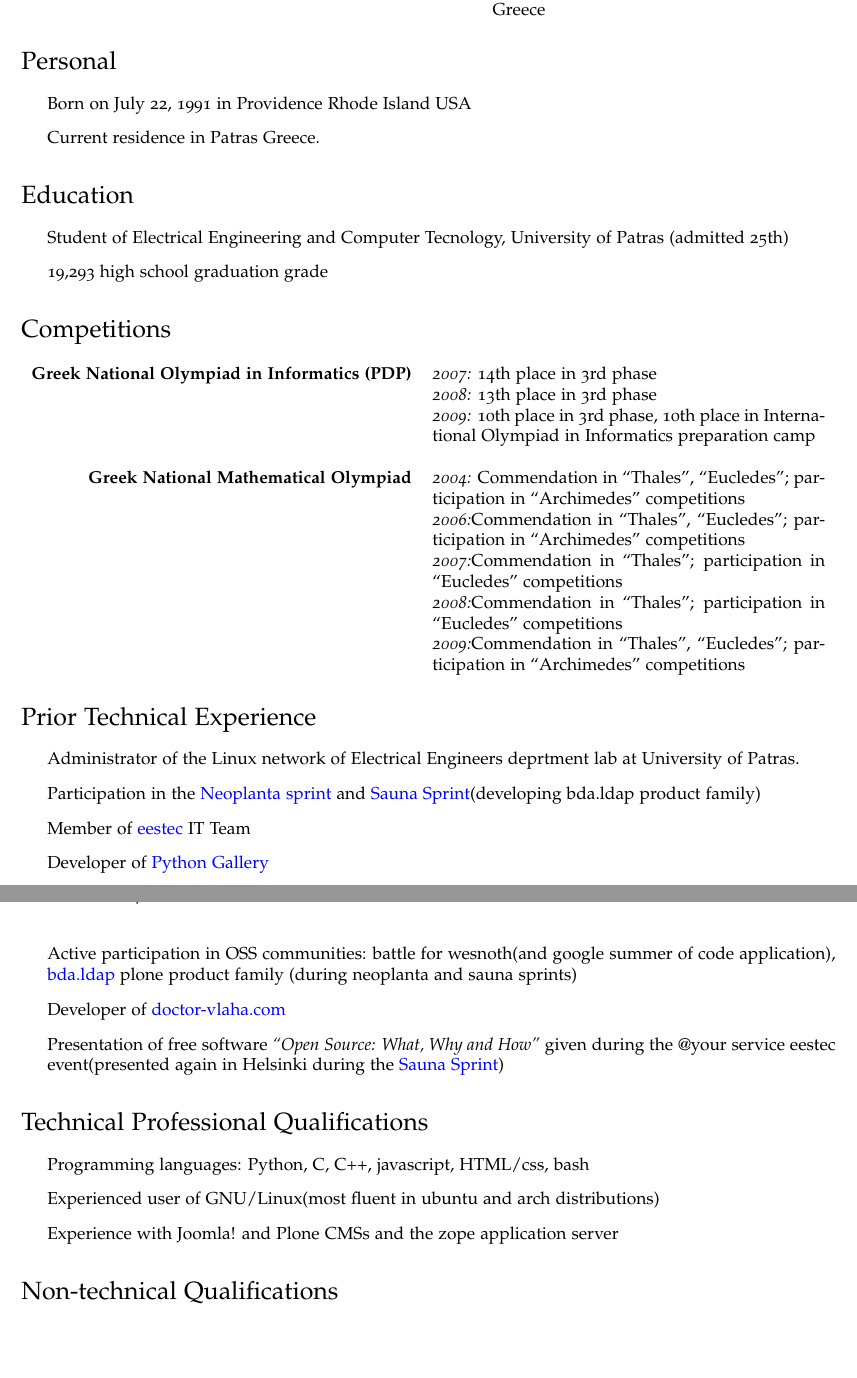
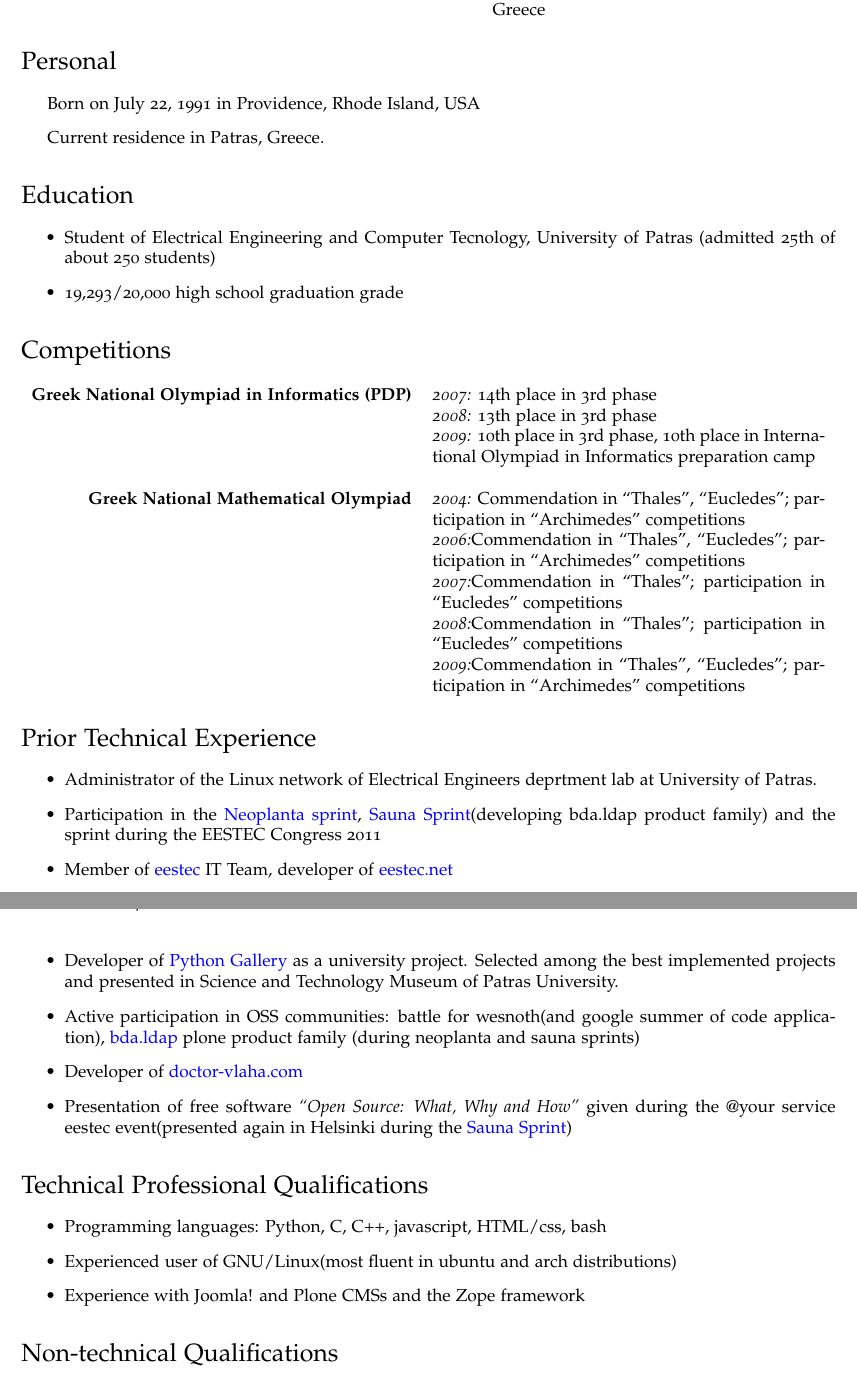
Before and after one commit to fakedrake/Configurations-and-Scripts, a LaTeX CV (cv/cv.tex): two parts of pages 1 and 2 of 2, joined at a grey line, cut so that both start at the same text, the shorter picture padded with empty space. Compiled offline with pdfLaTeX.

Commit message:
the talk

```diff
--- a/cv/cv.tex
+++ b/cv/cv.tex
@@ -108,18 +108,18 @@
 
 \section*{Personal}
 
-\begin{itemize}
-\item Born on July 22, 1991 in Providence Rhode Island USA
-\item Current residence in Patras Greece.
-\end{itemize}
+\begin{list}{}{\setlength{\leftmargin}{1.5em}}
+\item Born on July 22, 1991 in Providence, Rhode Island, USA
+\item Current residence in Patras, Greece.
+\end{list}
 
 
 \section*{Education}
 
 \begin{itemize}
 \item Student of Electrical Engineering and Computer Tecnology,
-  University of Patras (admitted 25th)
-\item 19,293 high school graduation grade
+  University of Patras (admitted 25th of about 250 students)
+\item 19,293/20,000 high school graduation grade
 \end{itemize}
 
 \section*{Competitions}
@@ -151,13 +151,17 @@
 \item Administrator of the Linux network of Electrical Engineers
   deprtment lab at University of Patras.
 
-\item Participation in the \href{http://www.coactivate.org/projects/neoplanta-sprint/project-home}{Neoplanta sprint} and
-  \href{http://plone.org/events/community/sauna-sprint-2010/}{Sauna Sprint}(developing bda.ldap product family)
+\item Participation in the \href{http://www.coactivate.org/projects/neoplanta-sprint/project-home}{Neoplanta sprint},
+  \href{http://plone.org/events/community/sauna-sprint-2010/}{Sauna
+    Sprint}(developing bda.ldap product family) and the sprint during
+  the EESTEC Congress 2011
 
-\item Member of \href{http://eestec.net}{eestec} IT Team
+\item Member of \href{http://eestec.net}{eestec} IT Team, developer of \href{http://eestec.net}{eestec.net}
 
 \item Developer of
-  \href{http://code.google.com/p/pythongallery/}{Python Gallery}
+  \href{http://code.google.com/p/pythongallery/}{Python Gallery} as a
+  university project. Selected among the best implemented projects and
+  presented in Science and Technology Museum of Patras University.
 
 \item Active participation in OSS communities: battle for wesnoth(and
   google summer of code application), \href{http://pypi.python.org/pypi/bda.ldap/}{bda.ldap} plone product family
@@ -177,7 +181,7 @@
 \item Programming languages: Python, C, C++, javascript, HTML/css, bash
 \item Experienced user of GNU/Linux(most fluent in ubuntu and arch
   distributions)
-\item Experience with Joomla! and Plone CMSs and the zope application server
+\item Experience with Joomla! and Plone CMSs and the Zope framework
 \end{itemize}
 
 \section*{Non-technical Qualifications}
```
Also changed, not shown: Documents/plone-pres/beauty-of-plone.tex (added, +89 -0 lines), cv/cv.tex (16 more changed lines), 2 other files.
